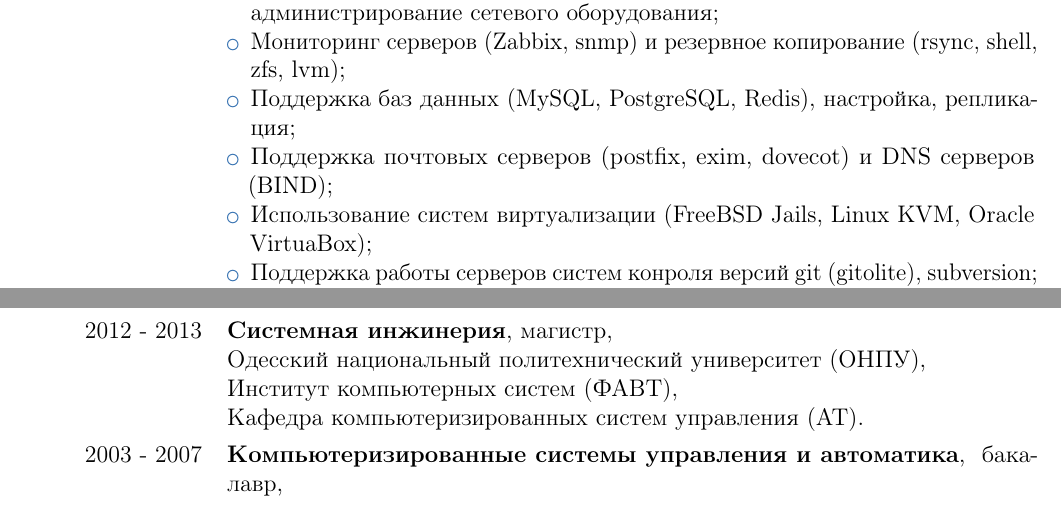
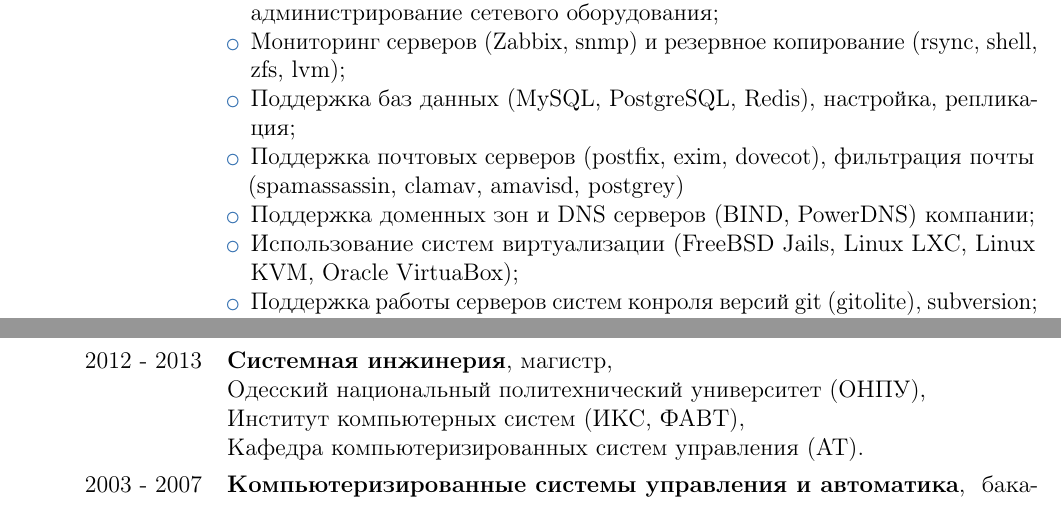
Before and after one commit to zunkree/cv, a LaTeX CV (document.tex): two parts of pages 1 and 2 of 2, joined at a grey line, cut so that both start at the same text. Compiled offline with pdfLaTeX.

Commit message:
Add some additional information about skills and education.

```diff
--- a/document.tex
+++ b/document.tex
@@ -44,10 +44,11 @@
 			  	shell, zfs, lvm);
 				\item Поддержка баз данных (MySQL, PostgreSQL, Redis), настройка,
 				репликация;
-				\item Поддержка почтовых серверов (postfix, exim, dovecot) и DNS
-				серверов (BIND);
-				\item Использование систем виртуализации (FreeBSD Jails, Linux KVM,
-			Oracle VirtuaBox);
+				\item Поддержка почтовых серверов (postfix, exim, dovecot), фильтрация почты
+				(spamassassin, clamav, amavisd, postgrey)
+				\item Поддержка доменных зон и DNS серверов (BIND, PowerDNS) компании;
+				\item Использование систем виртуализации (FreeBSD Jails, Linux LXC, Linux
+				KVM, Oracle VirtuaBox);
 				\item Поддержка работы серверов систем конроля версий git (gitolite),
 				subversion;
 				\item Автоматизирование рутинных действий, написание скриптов (shell,
@@ -96,13 +97,13 @@
 		\cvline{2012 - 2013}
 			{\textbf{\mbox{Системная инжинерия}}, магистр,
 			\newline Одесский национальный политехнический университет (ОНПУ),
-			\newline Институт компьютерных систем (ФАВТ),
+			\newline Институт компьютерных систем (ИКС, ФАВТ),
 			\newline Кафедра компьютеризированных систем управления (АТ).}
 		\cvline{2003 - 2007}
 			{\textbf{\mbox{Компьютеризированные системы управления и автоматика}},
 				бакалавр,
 			\newline Одесский национальный политехнический университет (ОНПУ),
-			\newline Институт компьютерных систем (ФАВТ),
+			\newline Институт компьютерных систем (ИКС, ФАВТ),
 			\newline Кафедра компьютеризированных систем управления (АТ).}
 
 	\section{Языки}
```
